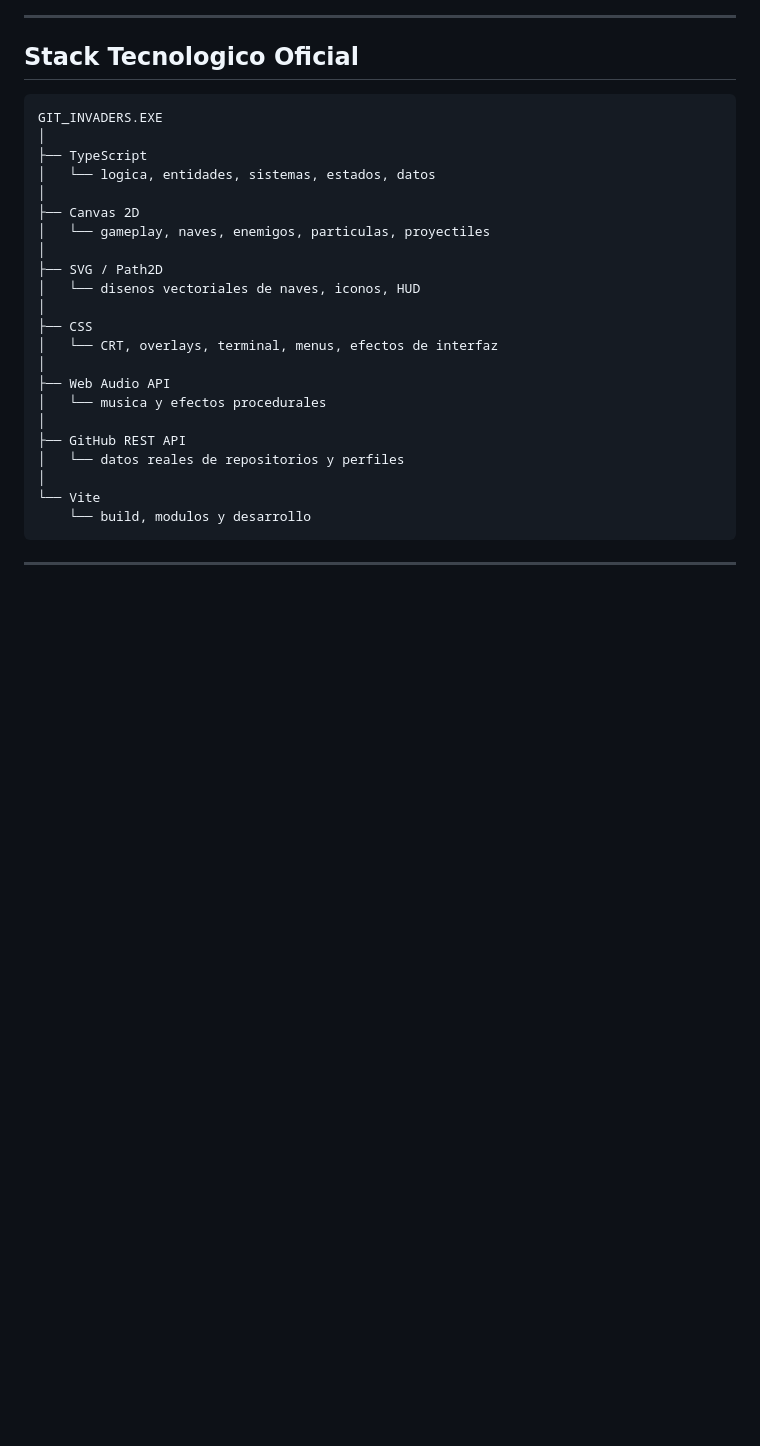
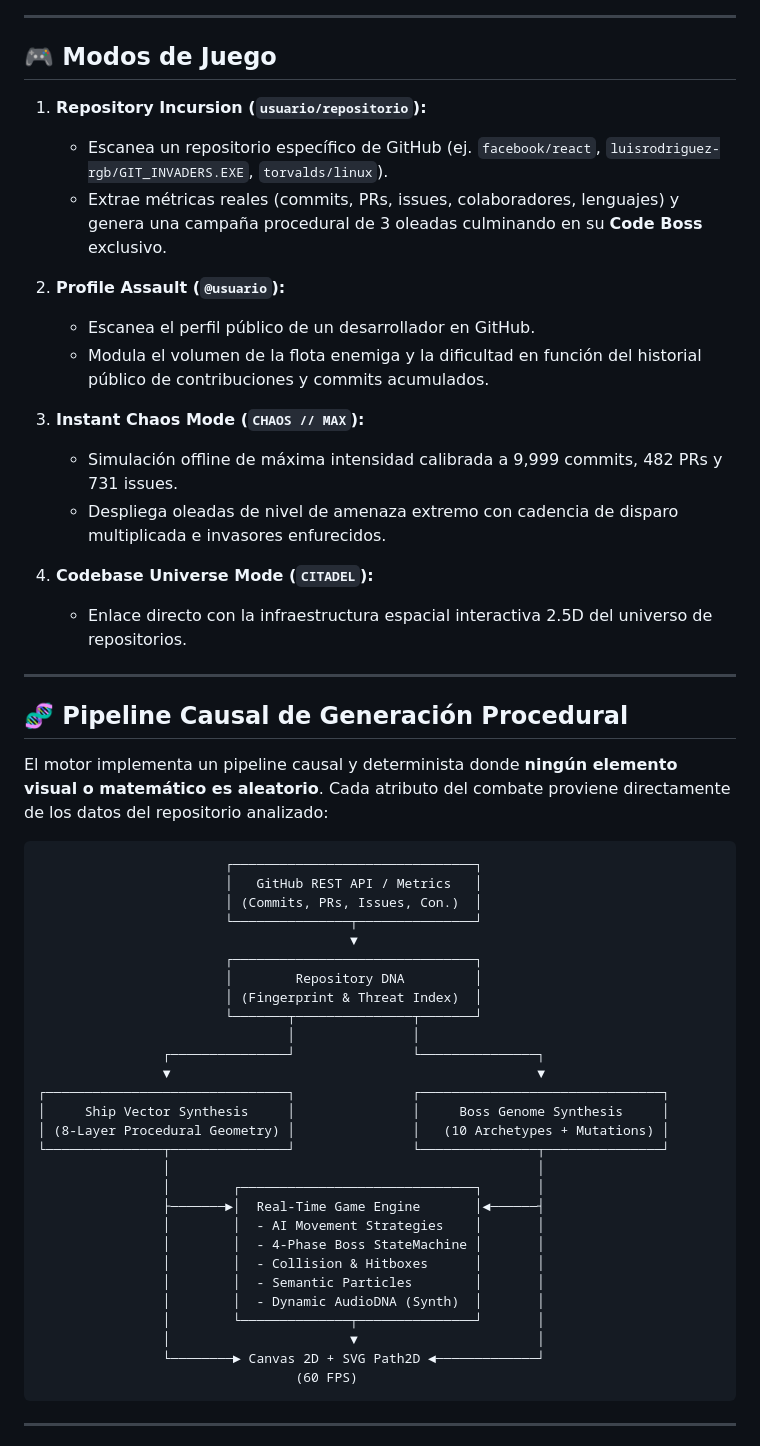
Before and after one commit to luisrodriguez-rgb/GIT_INVADERS.EXE, a Markdown page: README.md, the part around the change printed below. GitHub-like rendering; blank space fills up the shorter version.

````diff
--- a/README.md
+++ b/README.md
@@ -41,31 +65,58 @@
 
 ---
 
-## Stack Tecnologico Oficial
+## 🎮 Modos de Juego
+
+1. **Repository Incursion (`usuario/repositorio`):**
+   - Escanea un repositorio específico de GitHub (ej. `facebook/react`, `luisrodriguez-rgb/GIT_INVADERS.EXE`, `torvalds/linux`).
+   - Extrae métricas reales (commits, PRs, issues, colaboradores, lenguajes) y genera una campaña procedural de 3 oleadas culminando en su **Code Boss** exclusivo.
+
+2. **Profile Assault (`@usuario`):**
+   - Escanea el perfil público de un desarrollador en GitHub.
+   - Modula el volumen de la flota enemiga y la dificultad en función del historial público de contribuciones y commits acumulados.
+
+3. **Instant Chaos Mode (`CHAOS // MAX`):**
+   - Simulación offline de máxima intensidad calibrada a 9,999 commits, 482 PRs y 731 issues.
+   - Despliega oleadas de nivel de amenaza extremo con cadencia de disparo multiplicada e invasores enfurecidos.
+
+4. **Codebase Universe Mode (`CITADEL`):**
+   - Enlace directo con la infraestructura espacial interactiva 2.5D del universo de repositorios.
+
+---
+
+## 🧬 Pipeline Causal de Generación Procedural
+
+El motor implementa un pipeline causal y determinista donde **ningún elemento visual o matemático es aleatorio**. Cada atributo del combate proviene directamente de los datos del repositorio analizado:
 
 ```text
-GIT_INVADERS.EXE
-│
-├── TypeScript
-│   └── logica, entidades, sistemas, estados, datos
-│
-├── Canvas 2D
-│   └── gameplay, naves, enemigos, particulas, proyectiles
-│
-├── SVG / Path2D
-│   └── disenos vectoriales de naves, iconos, HUD
-│
-├── CSS
-│   └── CRT, overlays, terminal, menus, efectos de interfaz
-│
-├── Web Audio API
-│   └── musica y efectos procedurales
-│
-├── GitHub REST API
-│   └── datos reales de repositorios y perfiles
-│
-└── Vite
-    └── build, modulos y desarrollo
+                        ┌───────────────────────────────┐
+                        │   GitHub REST API / Metrics   │
+                        │ (Commits, PRs, Issues, Con.)  │
+                        └───────────────┬───────────────┘
+                                        ▼
+                        ┌───────────────────────────────┐
+                        │        Repository DNA         │
+                        │ (Fingerprint & Threat Index)  │
+                        └───────┬───────────────┬───────┘
+                                │               │
+                ┌───────────────┘               └───────────────┐
+                ▼                                               ▼
+┌───────────────────────────────┐               ┌───────────────────────────────┐
+│     Ship Vector Synthesis     │               │     Boss Genome Synthesis     │
+│ (8-Layer Procedural Geometry) │               │   (10 Archetypes + Mutations) │
+└───────────────┬───────────────┘               └───────────────┬───────────────┘
+                │                                               │
+                │        ┌──────────────────────────────┐       │
+                ├───────►│  Real-Time Game Engine       │◄──────┤
+                │        │  - AI Movement Strategies    │       │
+                │        │  - 4-Phase Boss StateMachine │       │
+                │        │  - Collision & Hitboxes      │       │
+                │        │  - Semantic Particles        │       │
+                │        │  - Dynamic AudioDNA (Synth)  │       │
+                │        └──────────────┬───────────────┘       │
+                │                       ▼                       │
+                └────────► Canvas 2D + SVG Path2D ◄─────────────┘
+                                 (60 FPS)
 ```
 
 ---
````
Also changed, not shown: other parts of README.md (+152 -176 lines), docs/screenshots/boss_genome_panel7.png (added), docs/screenshots/mission_terminated_panel5.png, 1 other file.
